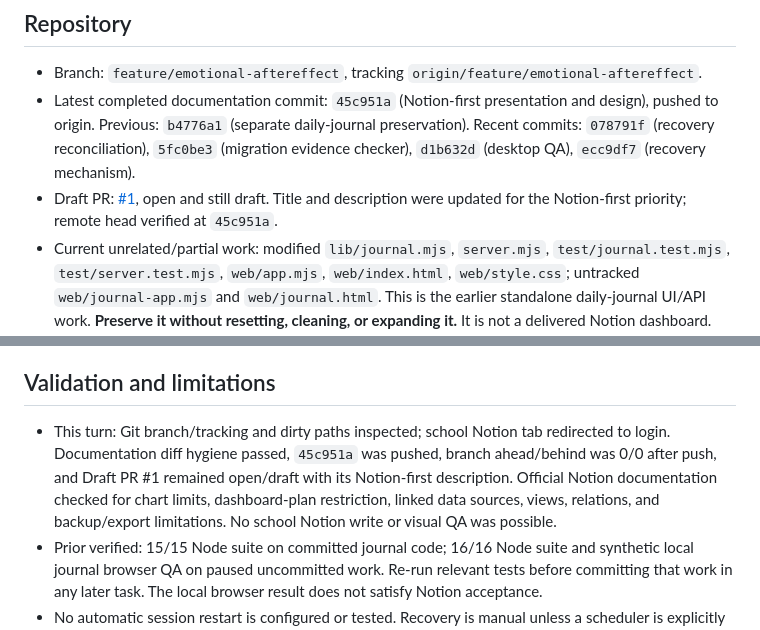
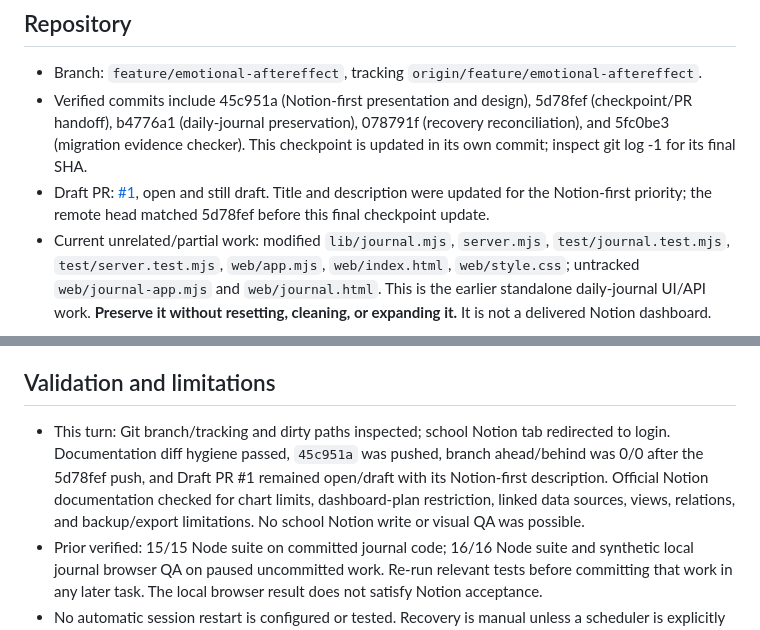
Before and after one commit to zhihao21/personal-ai-os-v4, a Markdown page: docs/DEVELOPMENT_STATE.md, 2 parts joined by grey strips. GitHub-like rendering.

Commit message:
Finalize Notion-first recovery checkpoint

```diff
--- a/docs/DEVELOPMENT_STATE.md
+++ b/docs/DEVELOPMENT_STATE.md
@@ -5,8 +5,8 @@ Updated: 2026-10-16 09:40 Asia/Taipei. Recovery checkpoint; reconcile with Git a
 ## Repository
 
 - Branch: `feature/emotional-aftereffect`, tracking `origin/feature/emotional-aftereffect`.
-- Latest completed documentation commit: `45c951a` (Notion-first presentation and design), pushed to origin. Previous: `b4776a1` (separate daily-journal preservation). Recent commits: `078791f` (recovery reconciliation), `5fc0be3` (migration evidence checker), `d1b632d` (desktop QA), `ecc9df7` (recovery mechanism).
-- Draft PR: [#1](https://github.com/zhihao21/personal-ai-os-v4/pull/1), open and still draft. Title and description were updated for the Notion-first priority; remote head verified at `45c951a`.
+- Verified commits include 45c951a (Notion-first presentation and design), 5d78fef (checkpoint/PR handoff), b4776a1 (daily-journal preservation), 078791f (recovery reconciliation), and 5fc0be3 (migration evidence checker). This checkpoint is updated in its own commit; inspect git log -1 for its final SHA.
+- Draft PR: [#1](https://github.com/zhihao21/personal-ai-os-v4/pull/1), open and still draft. Title and description were updated for the Notion-first priority; the remote head matched 5d78fef before this final checkpoint update.
 - Current unrelated/partial work: modified `lib/journal.mjs`, `server.mjs`, `test/journal.test.mjs`, `test/server.test.mjs`, `web/app.mjs`, `web/index.html`, `web/style.css`; untracked `web/journal-app.mjs` and `web/journal.html`. This is the earlier standalone daily-journal UI/API work. **Preserve it without resetting, cleaning, or expanding it.** It is not a delivered Notion dashboard. The Notion-first documentation commit staged only `AGENTS.md` and `docs/` files; the local web changes remain unstaged and preserved.
 
 ## Corrected priority and verified state
@@ -36,7 +36,7 @@ Updated: 2026-10-16 09:40 Asia/Taipei. Recovery checkpoint; reconcile with Git a
 
 ## Validation and limitations
 
-- This turn: Git branch/tracking and dirty paths inspected; school Notion tab redirected to login. Documentation diff hygiene passed, `45c951a` was pushed, branch ahead/behind was 0/0 after push, and Draft PR #1 remained open/draft with its Notion-first description. Official Notion documentation checked for chart limits, dashboard-plan restriction, linked data sources, views, relations, and backup/export limitations. No school Notion write or visual QA was possible.
+- This turn: Git branch/tracking and dirty paths inspected; school Notion tab redirected to login. Documentation diff hygiene passed, `45c951a` was pushed, branch ahead/behind was 0/0 after the 5d78fef push, and Draft PR #1 remained open/draft with its Notion-first description. Official Notion documentation checked for chart limits, dashboard-plan restriction, linked data sources, views, relations, and backup/export limitations. No school Notion write or visual QA was possible.
 - Prior verified: 15/15 Node suite on committed journal code; 16/16 Node suite and synthetic local journal browser QA on paused uncommitted work. Re-run relevant tests before committing that work in any later task. The local browser result does not satisfy Notion acceptance.
 - No automatic session restart is configured or tested. Recovery is manual unless a scheduler is explicitly configured and tested.
 - No paid API, personal records, credentials, private mapping, or financial records may enter Git. No destructive recovery, bidirectional vault sync, main-branch merge, or account cutover.
```
